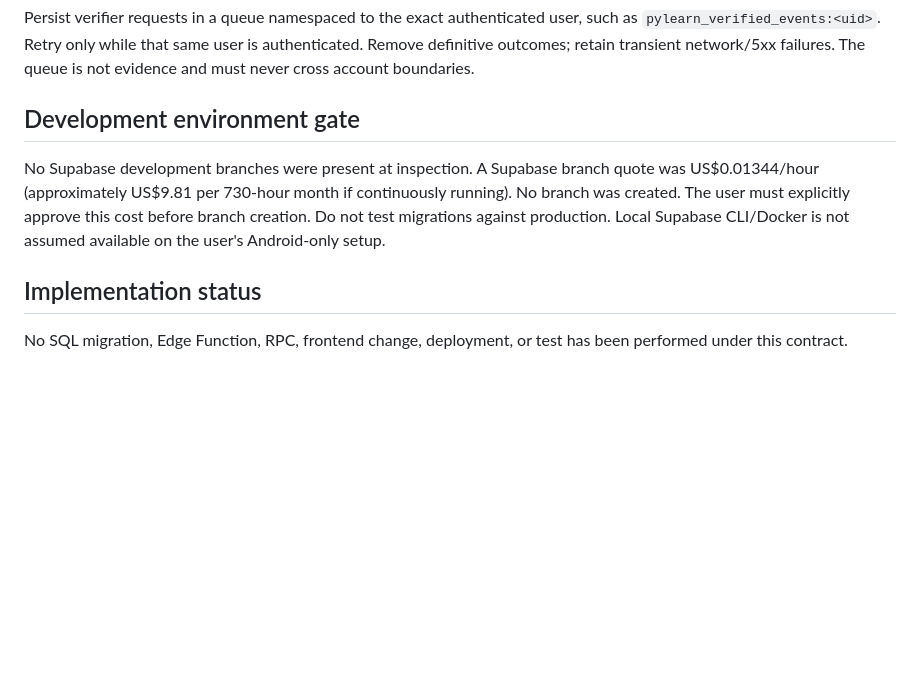
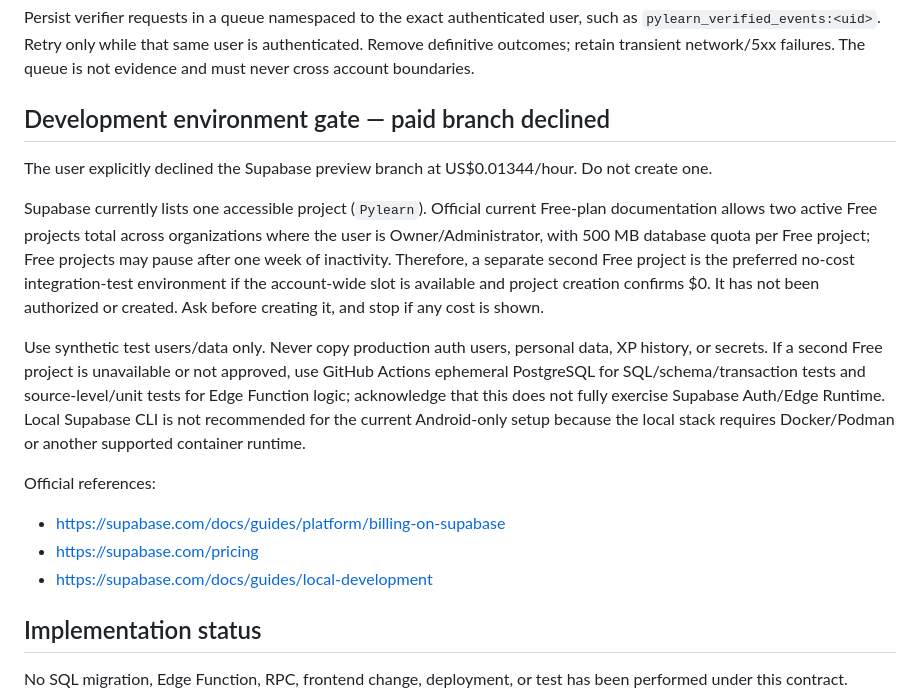
Before and after one commit to YAbu528/Pylearn, a Markdown page: docs/SERVER_AUTHORITATIVE_REWARDS_CONTRACT.md, the part around the change. GitHub-like rendering; blank space fills up the shorter version.

Commit message:
docs: document no-cost isolated test environment

```diff
--- a/docs/SERVER_AUTHORITATIVE_REWARDS_CONTRACT.md
+++ b/docs/SERVER_AUTHORITATIVE_REWARDS_CONTRACT.md
@@ -64,9 +64,18 @@ Keep old visible progress and existing XP/achievements. Do not backfill evidence
 
 Persist verifier requests in a queue namespaced to the exact authenticated user, such as `pylearn_verified_events:<uid>`. Retry only while that same user is authenticated. Remove definitive outcomes; retain transient network/5xx failures. The queue is not evidence and must never cross account boundaries.
 
-## Development environment gate
+## Development environment gate — paid branch declined
 
-No Supabase development branches were present at inspection. A Supabase branch quote was US$0.01344/hour (approximately US$9.81 per 730-hour month if continuously running). No branch was created. The user must explicitly approve this cost before branch creation. Do not test migrations against production. Local Supabase CLI/Docker is not assumed available on the user's Android-only setup.
+The user explicitly declined the Supabase preview branch at US$0.01344/hour. Do not create one.
+
+Supabase currently lists one accessible project (`Pylearn`). Official current Free-plan documentation allows two active Free projects total across organizations where the user is Owner/Administrator, with 500 MB database quota per Free project; Free projects may pause after one week of inactivity. Therefore, a separate second Free project is the preferred no-cost integration-test environment if the account-wide slot is available and project creation confirms $0. It has not been authorized or created. Ask before creating it, and stop if any cost is shown.
+
+Use synthetic test users/data only. Never copy production auth users, personal data, XP history, or secrets. If a second Free project is unavailable or not approved, use GitHub Actions ephemeral PostgreSQL for SQL/schema/transaction tests and source-level/unit tests for Edge Function logic; acknowledge that this does not fully exercise Supabase Auth/Edge Runtime. Local Supabase CLI is not recommended for the current Android-only setup because the local stack requires Docker/Podman or another supported container runtime.
+
+Official references:
+- https://supabase.com/docs/guides/platform/billing-on-supabase
+- https://supabase.com/pricing
+- https://supabase.com/docs/guides/local-development
 
 ## Implementation status
 
```
